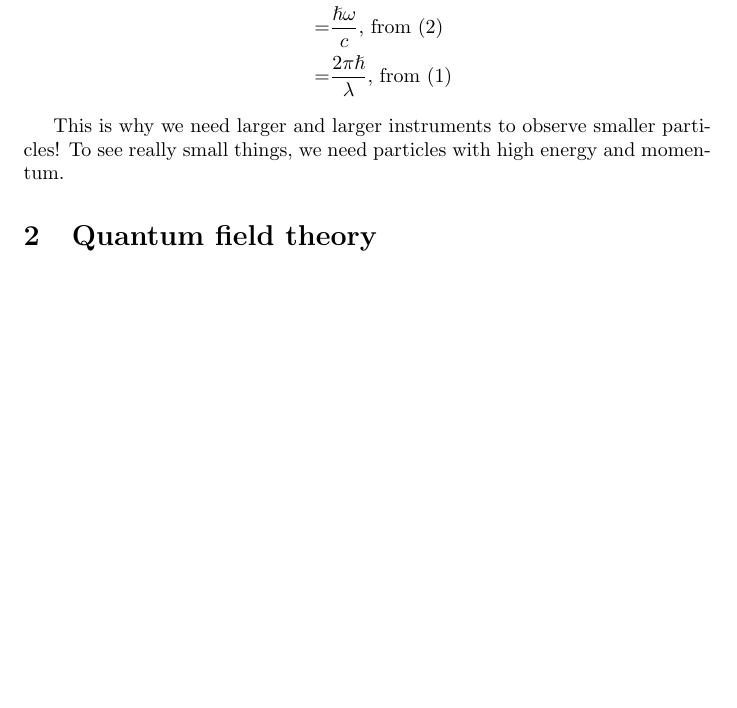
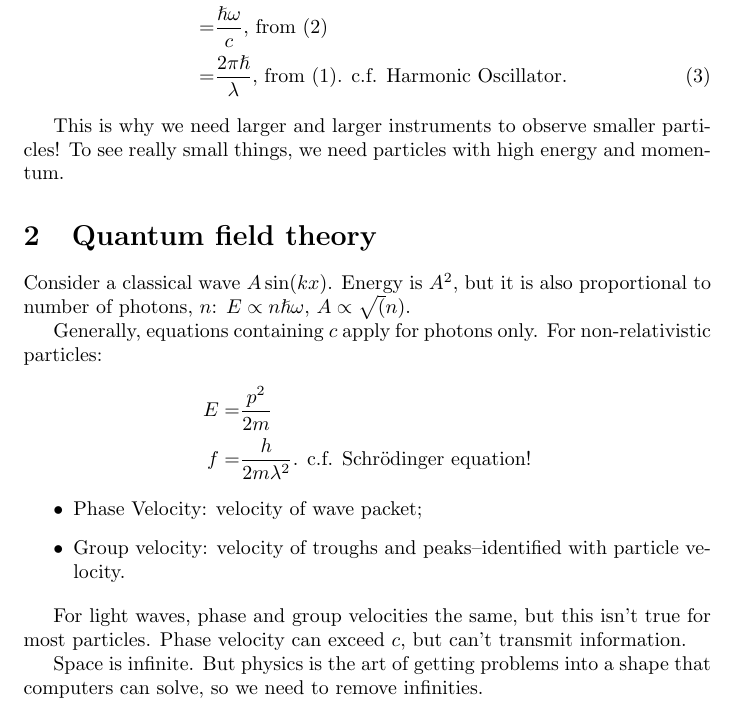
Before and after one commit to weka511/complexity, a LaTeX paper (tm/particles1.tex): part of page 3 of 3 before the commit and part of page 3 of 4 after it, cut so that both start at the same text, the shorter picture padded with empty space. Compiled offline with pdfLaTeX.

Commit message:
Started Lecture 1

```diff
--- a/tm/particles1.tex
+++ b/tm/particles1.tex
@@ -74,7 +74,7 @@ Light has energy and momentum (not mass):
 \begin{align*}
 \left|P\right|=&\frac{E}{c} \\
 =&\frac{\hslash \omega}{c} \text{, from (\ref{eq:E_omega})}\\
-=& \frac{2 \pi \hslash}{\lambda} \text{, from (\ref{eq:omega:lambda})}
+=& \frac{2 \pi \hslash}{\lambda} \text{, from (\ref{eq:omega:lambda}). c.f. Harmonic Oscillator.}\numberthis\label{eq:P:lambda}
 \end{align*}
 
 This is why we need larger and larger instruments to observe smaller particles!
@@ -82,6 +82,23 @@ To see really small things, we need particles with high energy and momentum.
 
 
 \section{Quantum field theory}
+
+Consider a classical wave $A \sin(kx)$. Energy is $A^2$, but it is also proportional to number of photons, $n$: $E \propto n \hslash \omega$, $A \propto \sqrt(n)$.
+
+Generally, equations containing $c$ apply for photons only. For non-relativistic particles:
+\begin{align*}
+E=&\frac{p^2}{2m}\\
+f =& \frac{h}{2 m \lambda^2} \text{. c.f. Schr\"odinger equation!}
+\end{align*}
+
+\begin{itemize}
+	\item Phase Velocity: velocity of wave packet;
+	\item Group velocity: velocity of troughs and peaks--identified with particle velocity.
+\end{itemize}
+
+For light waves, phase and group velocities the same, but this isn't true for most particles. Phase velocity can exceed $c$, but can't transmit information.
+
+Space is infinite. But physics is the art of getting problems into a shape that computers can solve, so we need to remove infinities.
 
 \section{Quantum fields and particles}
 
```
